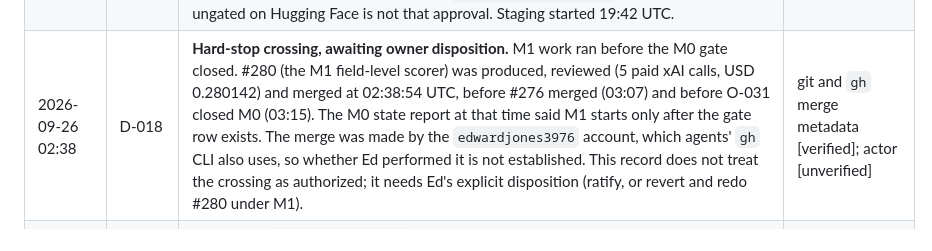
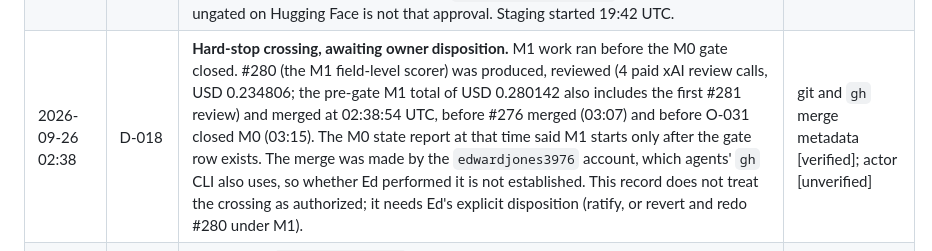
Before and after one commit to edwardjones3976/director-orchestrator, a Markdown page: projects/homemade-llm/decision-log.md, the part around the change. GitHub-like rendering.

Commit message:
[[Claude Code | Claude Opus 5.5 | 2026-09-26 | 20:15 UTC | BEGIN]] homemade-llm: D-018 counts only #280's four review calls
Grok CHANGES at 75d900e: the USD 0.280142 pre-gate M1 figure includes the
first #281 review; #280's own reviews are 4 calls, USD 0.234806.
[[Claude Code | Claude Opus 5.5 | 2026-09-26 | 20:15 UTC | END]]

Co-Authored-By: Claude Opus 5.5 <noreply@anthropic.com>

```diff
--- a/projects/homemade-llm/decision-log.md
+++ b/projects/homemade-llm/decision-log.md
@@ -60,7 +60,7 @@ something this project read or measured. Times are UTC.
 | 2026-09-26 (before 05:15) | O-032 | **Proposed, not yet in force:** it becomes the repository rule only when #284 merges. Until then the current rule stands: each PR has one author and a non-author reviewer. Owner sole author rule, verbatim: "The rule is that there should be only one author. If a provider or individual is responsible for 52% of the PR, they are considered the sole author. Co-authors contribute assistance and can review, among other roles." Applied as: at most one sole author per PR, with 52 % of added plus deleted lines measured from authenticated receipts (tags are display evidence only). Below 52 %, review stops. Co-author review eligibility is prospective: the owner chose (before 16:36) to leave the runtime unchanged for now, so every contributor stays ineligible to review, and the Director and the reviewer enforce the threshold from the PR record. Repository text is in #284 (open). | owner chat [relayed]; #284 |
 | 2026-09-26 ~18:11 | O-033 | Owner reassigned authorship of this M0 record reconciliation to the Claude project lead session "Local LLM setup Opus 5.5 Med", after three handoffs to the #277 author session expired unread. That session is this PR's sole author. | owner via Codex relay [relayed] |
 | 2026-09-26 (before 19:42) | O-034 | Owner approved staged downloads of the four pinned M1 base weight sets, one at a time, at the revisions and source choices in `C:\llm\reports\m1-base-download-audit-20260926-1850UTC.md`: Qwen3-8B `b968826d`, Qwen3-14B `40c06982`, Phi-4 `2db69c1c`, Mistral Nemo Base 2407 `a4477a2f` (sharded weights only, never the duplicate consolidated file). C: free space and the `C:\llm` size are measured before and after each model; the run stops before C: would drop below 150 GiB free or `C:\llm` would exceed 120 GiB; every weight file is SHA-256-verified with a receipt. This satisfies the download approval gate in `project-profile.yaml`; a model being ungated on Hugging Face is not that approval. Staging started 19:42 UTC. | owner via Codex relay [relayed]; download container start time [verified] |
-| 2026-09-26 02:38 | D-018 | **Hard-stop crossing, awaiting owner disposition.** M1 work ran before the M0 gate closed. #280 (the M1 field-level scorer) was produced, reviewed (5 paid xAI calls, USD 0.280142) and merged at 02:38:54 UTC, before #276 merged (03:07) and before O-031 closed M0 (03:15). The M0 state report at that time said M1 starts only after the gate row exists. The merge was made by the `edwardjones3976` account, which agents' `gh` CLI also uses, so whether Ed performed it is not established. This record does not treat the crossing as authorized; it needs Ed's explicit disposition (ratify, or revert and redo #280 under M1). | git and `gh` merge metadata [verified]; actor [unverified] |
+| 2026-09-26 02:38 | D-018 | **Hard-stop crossing, awaiting owner disposition.** M1 work ran before the M0 gate closed. #280 (the M1 field-level scorer) was produced, reviewed (4 paid xAI review calls, USD 0.234806; the pre-gate M1 total of USD 0.280142 also includes the first #281 review) and merged at 02:38:54 UTC, before #276 merged (03:07) and before O-031 closed M0 (03:15). The M0 state report at that time said M1 starts only after the gate row exists. The merge was made by the `edwardjones3976` account, which agents' `gh` CLI also uses, so whether Ed performed it is not established. This record does not treat the crossing as authorized; it needs Ed's explicit disposition (ratify, or revert and redo #280 under M1). | git and `gh` merge metadata [verified]; actor [unverified] |
 | 2026-09-26 03:07 | D-015 | #276 (M0.9 `scan-dataset.ps1` and its test, authored by Cursor; the M0.11 research brief, authored by the peer Claude session) merged as `58fb485` at reviewed head `b0a4f59`, under a **one-time mixed-authorship exception** the owner granted, with the owner performing the merge. It sets no precedent: later PRs follow the one-author rule, and follow O-032 once #284 merges. Supersedes D-014's "not merge-eligible until split". | [#277 comment 5842663604](https://github.com/edwardjones3976/director-orchestrator/pull/277#issuecomment-5842663604) + git [verified; exception relayed] |
 | 2026-09-26 03:11 | D-016 | M0.5 phone acceptance: `tailscale serve` is tailnet-only to `127.0.0.1:3000`, and `/api/config` answered 200 with `enable_signup=false` (read-only check, 03:10 UTC); Ed chatted with web search from his phone at `https://blackbox.taile9e808.ts.net`. The `WEBUI_URL` step in `compose/RUNBOOK.md` §2 step 3 stays **open** as an owner config-change gate: the env file and the running container still had `WEBUI_URL=http://127.0.0.1:3000` at 18:11 UTC. Ed's gate approval (O-031) rests on the phone acceptance. Supersedes D-010. | #277 comments 5842663604 and 5842752044; read-only check 18:11 UTC [relayed; phone owner-reported] |
 | 2026-09-26 18:16 | D-017 | M0 paid spend, receipt-audited **lower bound: USD 1.43271956** over 16 costed receipts: the Grok CLI review of PR #266 (0.33195356), the Perplexity M0.11 brief (0.03984), and 14 xAI calls for M0.11, #275, #277 and #279. The first 13 match the independent audit's USD 1.22778956. Not counted: one shared #279/#280 check (0.020078); 13 xAI and Perplexity receipts with no project tag (0.221056 over 12 costed, 1 uncosted); and three uncosted xAI attempts (HTTP 0, cost unknown, not USD 0). M1 spend (USD 0.280142) is outside M0. The post-gate #283 and #291 hardening (USD 0.882086 over 8 receipts) is M0 work, charged to M0 as the next sentence states. Supersedes the spend figures in D-013 (USD 0.20) and D-014 (USD 0.55). The post-gate #283 and #291 hardening (USD 0.882086 over 8 receipts) is M0 work and is charged to the M0 envelope, and so is the shared #279/#280 check (USD 0.020078): **M0 charged total USD 2.33488356**, still a lower bound and well inside USD 25. | receipts audit, project-state-report.md [verified] |
```
